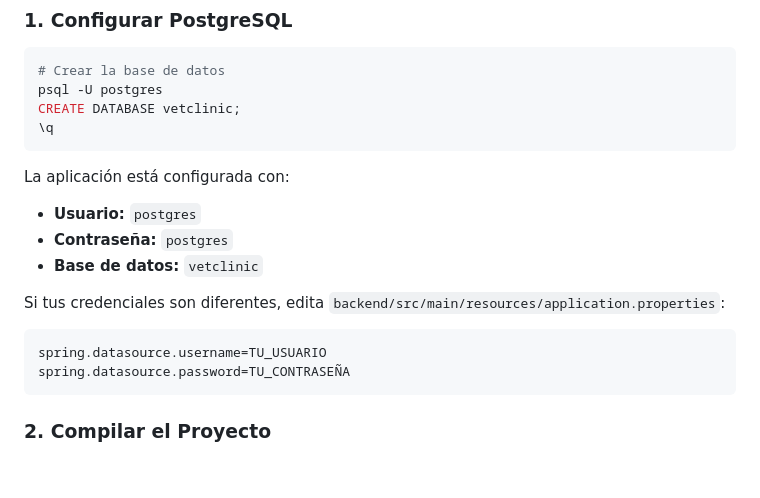
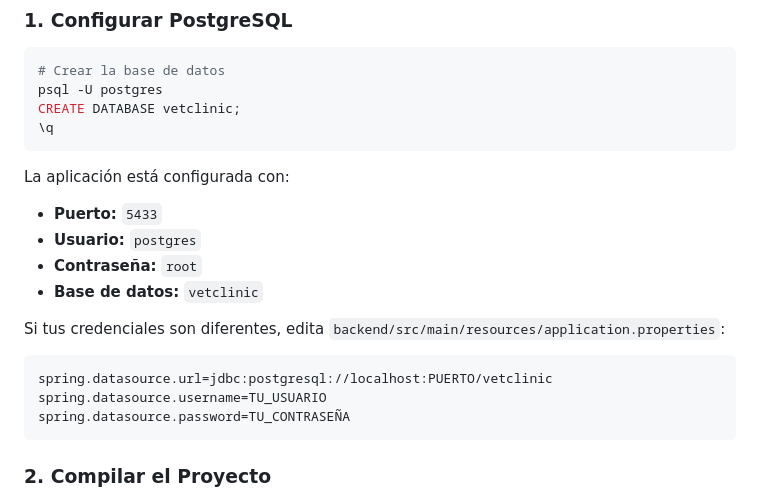
Before and after one commit to SebastianOrdonezGiraldo/clinica-veterinaria, a Markdown page: backend/INICIO-RAPIDO.md, the part around the change. GitHub-like rendering; blank space fills up the shorter version.

````diff
--- a/backend/INICIO-RAPIDO.md
+++ b/backend/INICIO-RAPIDO.md
@@ -18,12 +18,14 @@ CREATE DATABASE vetclinic;
 ```
 
 La aplicación está configurada con:
+- **Puerto:** `5433`
 - **Usuario:** `postgres`
-- **Contraseña:** `postgres`
+- **Contraseña:** `root`
 - **Base de datos:** `vetclinic`
 
 Si tus credenciales son diferentes, edita `backend/src/main/resources/application.properties`:
 ```properties
+spring.datasource.url=jdbc:postgresql://localhost:PUERTO/vetclinic
 spring.datasource.username=TU_USUARIO
 spring.datasource.password=TU_CONTRASEÑA
 ```
````
Also changed, not shown: backend/README.md (+2 -2 lines).
